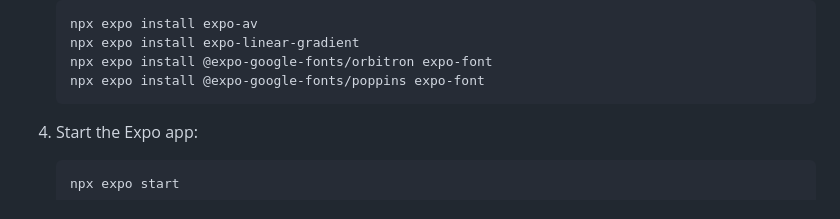
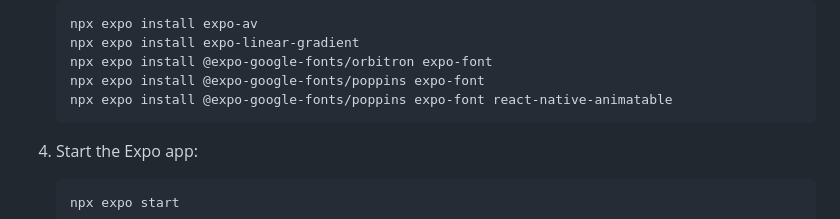
Before and after one commit to ShivanshSrivastava2006/Orbit, a Markdown page: README.md, the part around the change. GitHub-like rendering.

Commit message:
Update README.md
Updated dependencies for better execution.

````diff
--- a/README.md
+++ b/README.md
@@ -76,6 +76,7 @@ The goal: remove friction, make small spontaneous plans easier, and preserve com
    npx expo install expo-linear-gradient
    npx expo install @expo-google-fonts/orbitron expo-font
    npx expo install @expo-google-fonts/poppins expo-font
+   npx expo install @expo-google-fonts/poppins expo-font react-native-animatable
    ```
 
 5. Start the Expo app:
````
